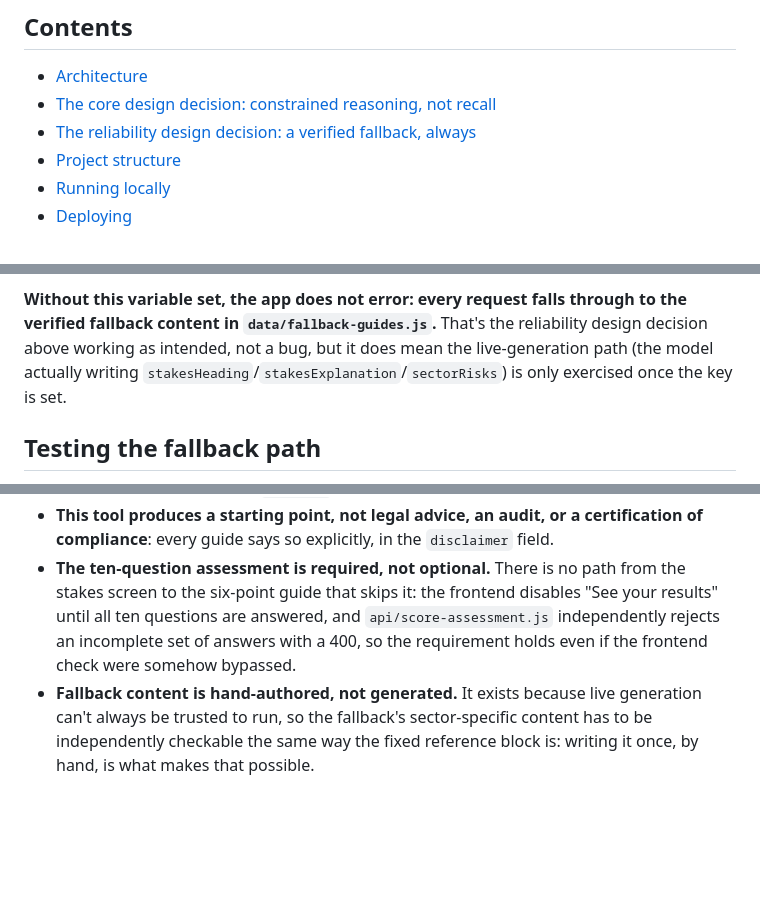
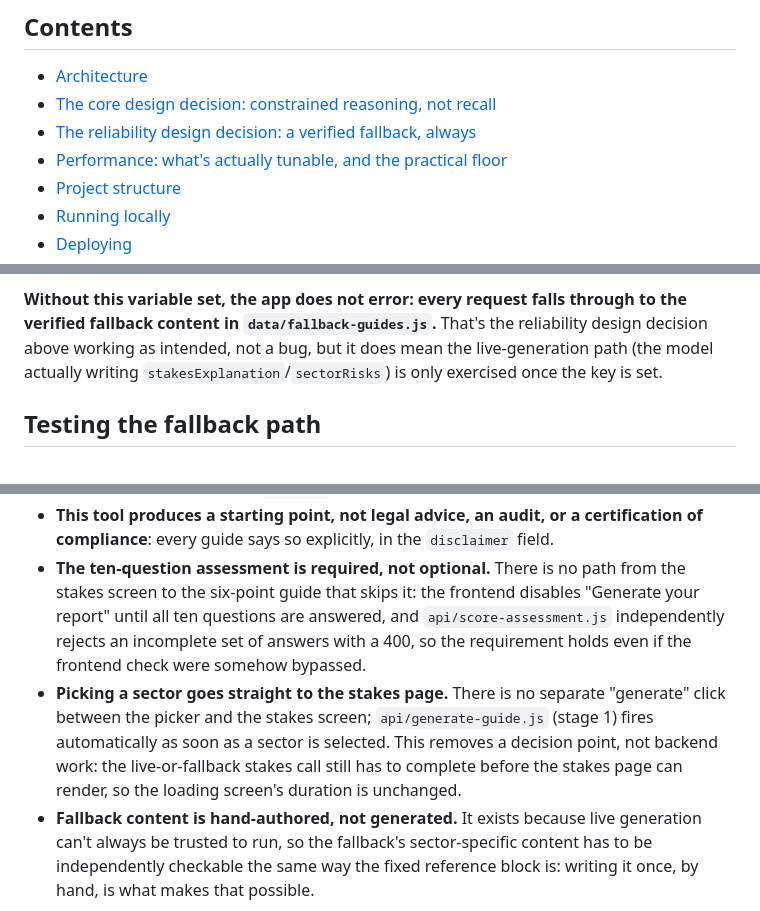
Before and after one commit to BlossomNelson/SixPoint-Governance-Guide, a Markdown page: README.md, 3 parts joined by grey strips. Rendered like a GitHub page; blank space fills up the shorter version.

```diff
--- a/README.md
+++ b/README.md
@@ -16,6 +16,7 @@ and how it deploys.
 - [Architecture](#architecture)
 - [The core design decision: constrained reasoning, not recall](#the-core-design-decision-constrained-reasoning-not-recall)
 - [The reliability design decision: a verified fallback, always](#the-reliability-design-decision-a-verified-fallback-always)
+- [Performance: what's actually tunable, and the practical floor](#performance-whats-actually-tunable-and-the-practical-floor)
 - [Project structure](#project-structure)
 - [Running locally](#running-locally)
 - [Deploying](#deploying)
@@ -252,8 +292,7 @@ file served from `public/`, so it never reaches the browser.
 through to the verified fallback content in `data/fallback-guides.js`.**
 That's the reliability design decision above working as intended, not a
 bug, but it does mean the live-generation path (the model actually writing
-`stakesHeading`/`stakesExplanation`/`sectorRisks`) is only exercised once
-the key is set.
+`stakesExplanation`/`sectorRisks`) is only exercised once the key is set.
 
 ## Testing the fallback path
 
@@ -297,10 +336,16 @@ whether or not `ANTHROPIC_API_KEY` is set at all.
   `disclaimer` field.
 - **The ten-question assessment is required, not optional.** There is no
   path from the stakes screen to the six-point guide that skips it: the
-  frontend disables "See your results" until all ten questions are
+  frontend disables "Generate your report" until all ten questions are
   answered, and `api/score-assessment.js` independently rejects an
   incomplete set of answers with a 400, so the requirement holds even if
   the frontend check were somehow bypassed.
+- **Picking a sector goes straight to the stakes page.** There is no
+  separate "generate" click between the picker and the stakes screen;
+  `api/generate-guide.js` (stage 1) fires automatically as soon as a
+  sector is selected. This removes a decision point, not backend work:
+  the live-or-fallback stakes call still has to complete before the
+  stakes page can render, so the loading screen's duration is unchanged.
 - **Fallback content is hand-authored, not generated.** It exists because
   live generation can't always be trusted to run, so the fallback's
   sector-specific content has to be independently checkable the same way
```
Also changed, not shown: other parts of README.md (+52 -13 lines).
